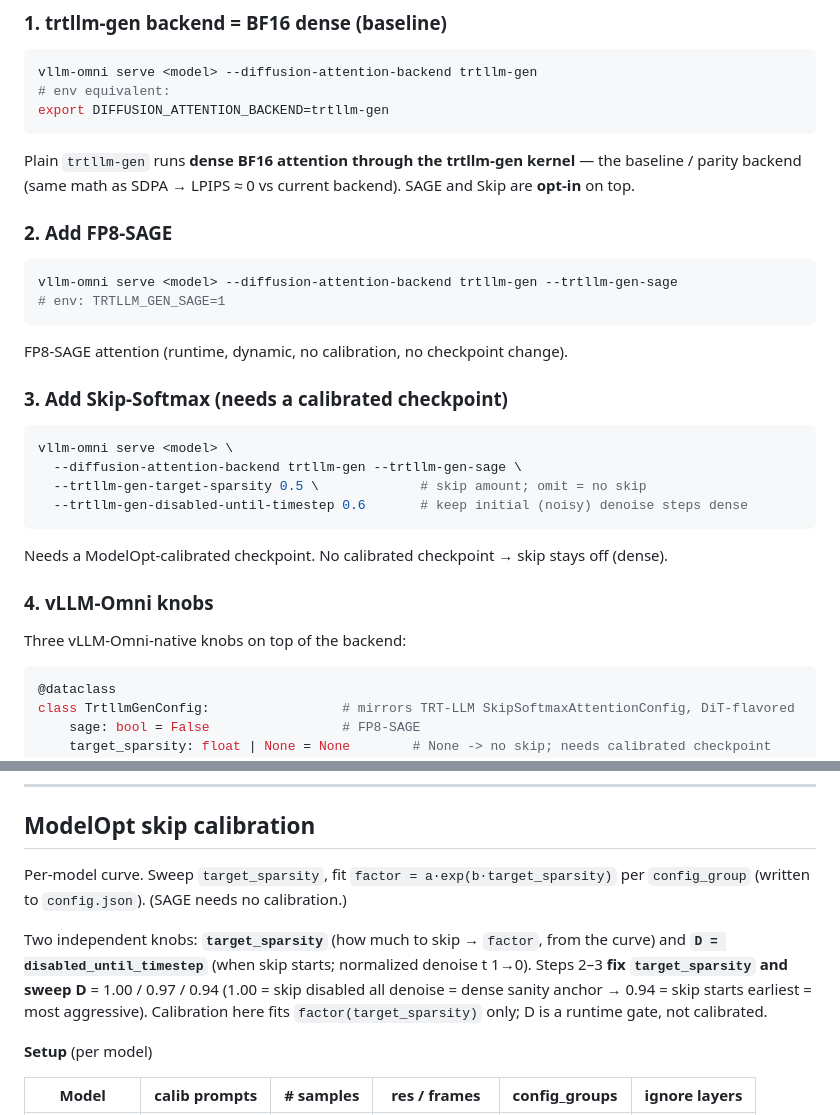
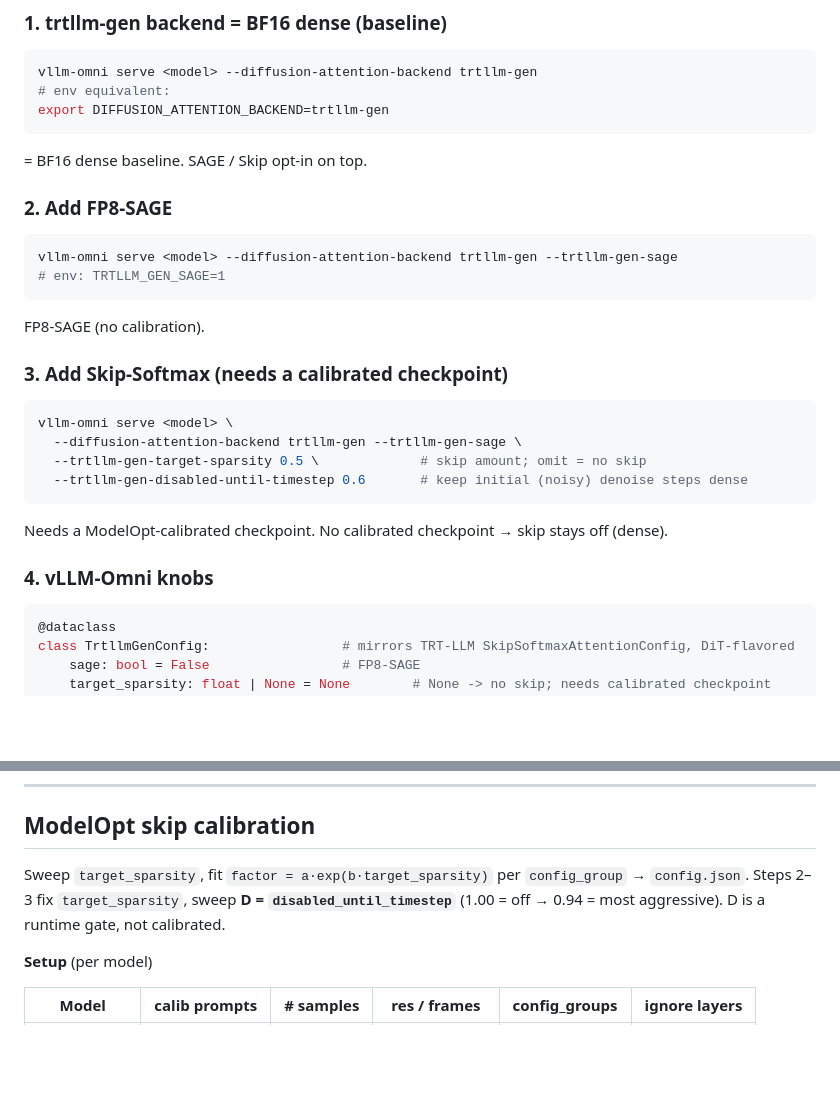
Before and after one commit to lishunyang12/vllm-omni-model-rankings, a Markdown page: scripts/skip_softmax_test_results.md, 2 parts joined by grey strips. Drawn GitHub-style; blank space fills up the shorter version.

Commit message:
Trim explanatory prose (assume reader knows the slides)

````diff
--- a/scripts/skip_softmax_test_results.md
+++ b/scripts/skip_softmax_test_results.md
@@ -17,7 +17,7 @@ vllm-omni serve <model> --diffusion-attention-backend trtllm-gen
 export DIFFUSION_ATTENTION_BACKEND=trtllm-gen
 ```
 
-Plain `trtllm-gen` runs **dense BF16 attention through the trtllm-gen kernel** — the baseline / parity backend (same math as SDPA → LPIPS ≈ 0 vs current backend). SAGE and Skip are **opt-in** on top.
+= BF16 dense baseline. SAGE / Skip opt-in on top.
 
 ### 2. Add FP8-SAGE
 
@@ -26,7 +26,7 @@ vllm-omni serve <model> --diffusion-attention-backend trtllm-gen --trtllm-gen-sa
 # env: TRTLLM_GEN_SAGE=1
 ```
 
-FP8-SAGE attention (runtime, dynamic, no calibration, no checkpoint change).
+FP8-SAGE (no calibration).
 
 ### 3. Add Skip-Softmax (needs a calibrated checkpoint)
 
@@ -40,8 +40,6 @@ vllm-omni serve <model> \
 Needs a ModelOpt-calibrated checkpoint. No calibrated checkpoint → skip stays off (dense).
 
 ### 4. vLLM-Omni knobs
-
-Three vLLM-Omni-native knobs on top of the backend:
 
 ```python
 @dataclass
@@ -82,9 +80,7 @@ class TrtllmGenConfig:                 # mirrors TRT-LLM SkipSoftmaxAttentionCon
 
 ## ModelOpt skip calibration
 
-Per-model curve. Sweep `target_sparsity`, fit `factor = a·exp(b·target_sparsity)` per `config_group` (written to `config.json`). (SAGE needs no calibration.)
-
-Two independent knobs: **`target_sparsity`** (how much to skip → `factor`, from the curve) and **`D = disabled_until_timestep`** (when skip starts; normalized denoise t 1→0). Steps 2–3 **fix `target_sparsity` and sweep D** = 1.00 / 0.97 / 0.94 (1.00 = skip disabled all denoise = dense sanity anchor → 0.94 = skip starts earliest = most aggressive). Calibration here fits `factor(target_sparsity)` only; D is a runtime gate, not calibrated.
+Sweep `target_sparsity`, fit `factor = a·exp(b·target_sparsity)` per `config_group` → `config.json`. Steps 2–3 fix `target_sparsity`, sweep **D = `disabled_until_timestep`** (1.00 = off → 0.94 = most aggressive). D is a runtime gate, not calibrated.
 
 **Setup** (per model)
 
````
